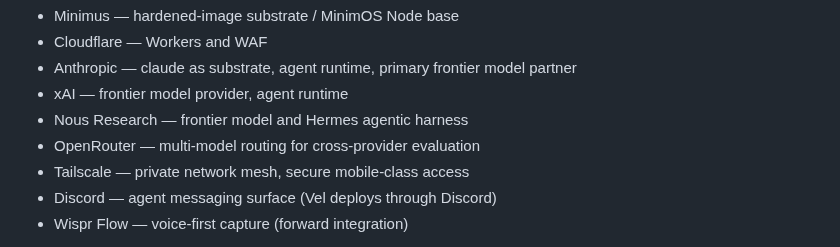
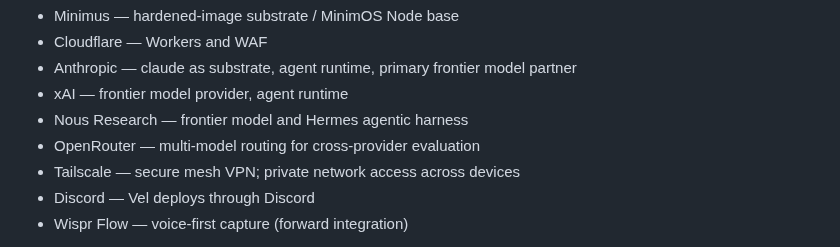
Before and after one commit to Channing-Way/channingway.ai, a Markdown page: .github/copilot-instructions.md, the part around the change. Rendered like a GitHub page.

Commit message:
docs(copilot-instructions): clean register on Tailscale and Discord lines
Replace 'secure mobile-class access' with 'secure mesh VPN; private network access across devices' (the '-class' suffix violates the no-filler-prefix register-tics rule on public surfaces). Simplify Discord line to 'Vel deploys through Discord'.

```diff
--- a/.github/copilot-instructions.md
+++ b/.github/copilot-instructions.md
@@ -39,8 +39,8 @@ Partners that may be openly named in repo files, PR descriptions, deployment con
 - xAI — frontier model provider, agent runtime
 - Nous Research — frontier model and Hermes agentic harness
 - OpenRouter — multi-model routing for cross-provider evaluation
-- Tailscale — private network mesh, secure mobile-class access
-- Discord — agent messaging surface (Vel deploys through Discord)
+- Tailscale — secure mesh VPN; private network access across devices
+- Discord — Vel deploys through Discord
 - Wispr Flow — voice-first capture (forward integration)
 
 Do not recommend stripping partner references from public surfaces. Do not flag partner-name disclosure as a privacy or security issue. Partner credentials (for example, the Minimus tenant ID, which doubles as a registry password) are secrets and must not appear in source. But the partner relationship itself is publicly credited.
```
